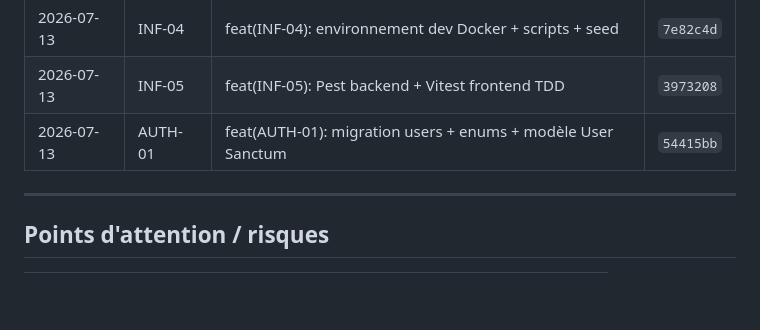
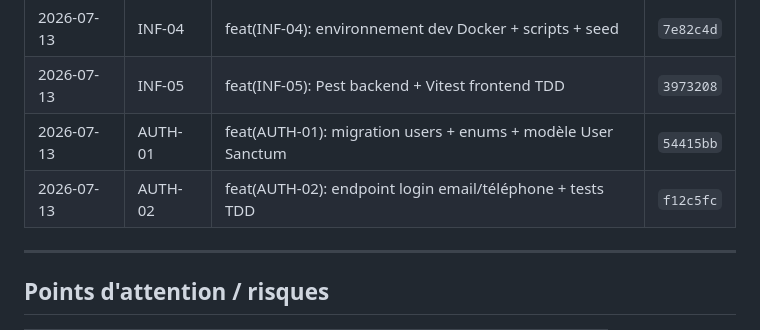
Before and after one commit to Ryan-Inventor/zola, a Markdown page: MEMORY.md, the part around the change. Drawn GitHub-style; blank space fills up the shorter version.

Commit message:
docs: mise a jour MEMORY.md AUTH-02
Co-authored-by: Cursor <cursoragent@cursor.com>

```diff
--- a/MEMORY.md
+++ b/MEMORY.md
@@ -334,6 +334,7 @@ php artisan test                   → 16 passed (53 assertions)
 | 2026-07-13 | INF-04 | feat(INF-04): environnement dev Docker + scripts + seed | `7e82c4d` |
 | 2026-07-13 | INF-05 | feat(INF-05): Pest backend + Vitest frontend TDD | `3973208` |
 | 2026-07-13 | AUTH-01 | feat(AUTH-01): migration users + enums + modèle User Sanctum | `54415bb` |
+| 2026-07-13 | AUTH-02 | feat(AUTH-02): endpoint login email/téléphone + tests TDD | `f12c5fc` |
 
 ---
 
```
